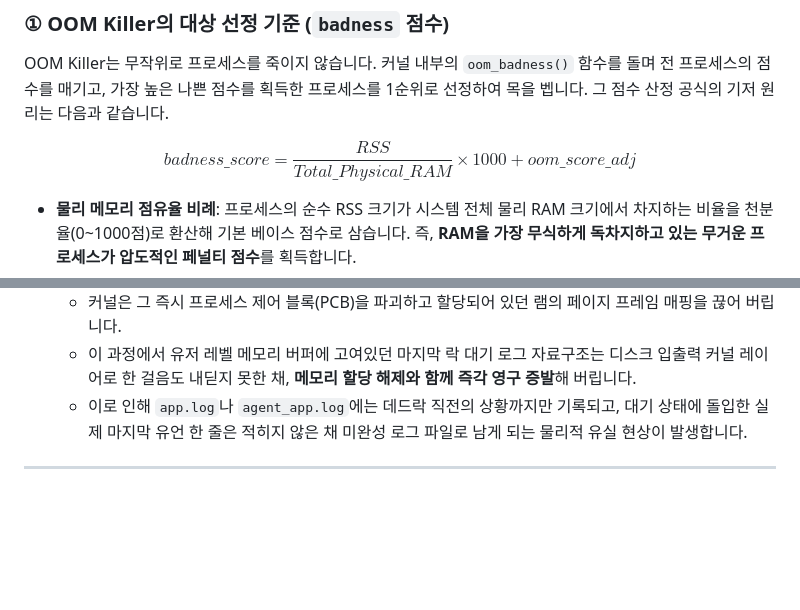
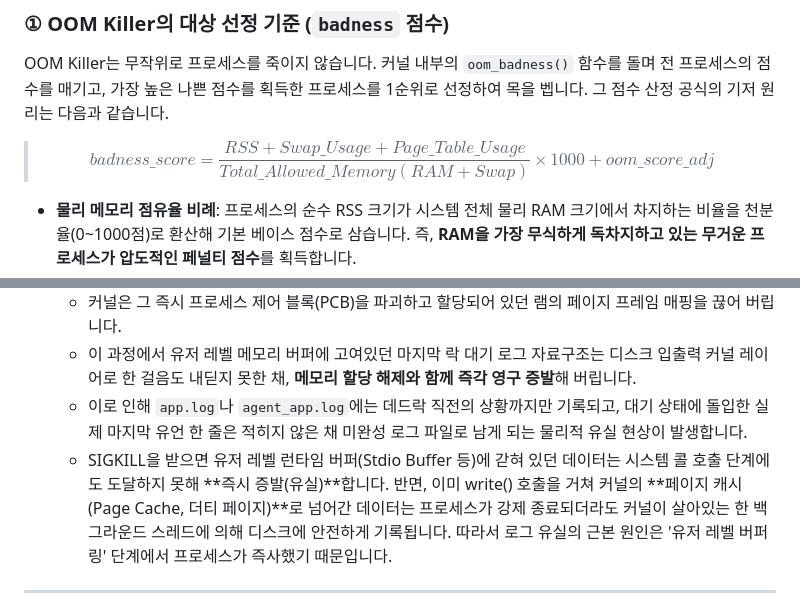
Before and after one commit to feelosophysics/check, a Markdown page: study_guide.md, 2 parts joined by grey strips. Rendered like a GitHub page; blank space fills up the shorter version.

```diff
--- a/study_guide.md
+++ b/study_guide.md
@@ -136,7 +145,7 @@ C/C++ 같은 저수준 언어에서는 `free()` 처리를 누락하면 물리적
 ### ① OOM Killer의 대상 선정 기준 (`badness` 점수)
 OOM Killer는 무작위로 프로세스를 죽이지 않습니다. 커널 내부의 `oom_badness()` 함수를 돌며 전 프로세스의 점수를 매기고, 가장 높은 나쁜 점수를 획득한 프로세스를 1순위로 선정하여 목을 벱니다. 그 점수 산정 공식의 기저 원리는 다음과 같습니다.
 
-$$badness\_score = \frac{RSS}{Total\_Physical\_RAM} \times 1000 + oom\_score\_adj$$
+> $$badness\_score = \frac{RSS + Swap\_Usage + Page\_Table\_Usage}{Total\_Allowed\_Memory (RAM + Swap)} \times 1000 + oom\_score\_adj$$
 
 * **물리 메모리 점유율 비례**: 프로세스의 순수 RSS 크기가 시스템 전체 물리 RAM 크기에서 차지하는 비율을 천분율(0~1000점)로 환산해 기본 베이스 점수로 삼습니다. 즉, **RAM을 가장 무식하게 독차지하고 있는 무거운 프로세스가 압도적인 페널티 점수**를 획득합니다.
 * **루트 계정 프로세스 우대**: 프로세스가 일반 계정이 아닌 슈퍼유저(Root) 권한으로 돌아가고 있다면, 시스템의 핵심 백그라운드 인프라 데몬일 가능성이 높으므로 점수에서 약간의 면제 혜택(과거엔 점수를 일정 깎아주는 감면 혜택)을 주어 최대한 보호합니다.
@@ -465,6 +480,7 @@ $$vruntime_{new} = vruntime_{old} + \Delta exec\_time \times \frac{NICE\_0\_LOAD
   - 커널은 그 즉시 프로세스 제어 블록(PCB)을 파괴하고 할당되어 있던 램의 페이지 프레임 매핑을 끊어 버립니다.
   - 이 과정에서 유저 레벨 메모리 버퍼에 고여있던 마지막 락 대기 로그 자료구조는 디스크 입출력 커널 레이어로 한 걸음도 내딛지 못한 채, **메모리 할당 해제와 함께 즉각 영구 증발**해 버립니다.
   - 이로 인해 `app.log`나 `agent_app.log`에는 데드락 직전의 상황까지만 기록되고, 대기 상태에 돌입한 실제 마지막 유언 한 줄은 적히지 않은 채 미완성 로그 파일로 남게 되는 물리적 유실 현상이 발생합니다.
+  - SIGKILL을 받으면 유저 레벨 런타임 버퍼(Stdio Buffer 등)에 갇혀 있던 데이터는 시스템 콜 호출 단계에도 도달하지 못해 **즉시 증발(유실)**합니다. 반면, 이미 write() 호출을 거쳐 커널의 **페이지 캐시(Page Cache, 더티 페이지)**로 넘어간 데이터는 프로세스가 강제 종료되더라도 커널이 살아있는 한 백그라운드 스레드에 의해 디스크에 안전하게 기록됩니다. 따라서 로그 유실의 근본 원인은 '유저 레벨 버퍼링' 단계에서 프로세스가 즉사했기 때문입니다.
 
 ---
 
```
Also changed, not shown: other parts of study_guide.md (+36 -21 lines), study_memo.md (added, +74 -0 lines).
